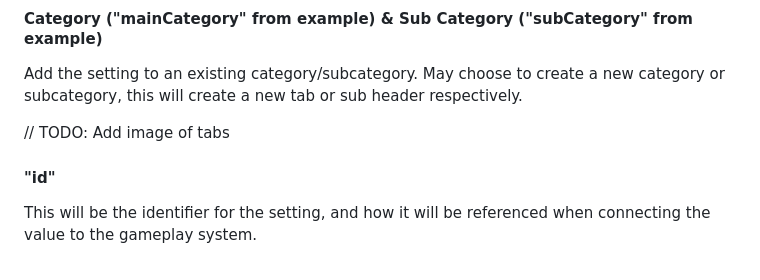
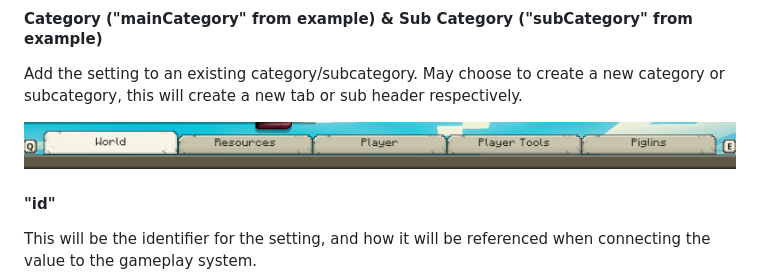
Before and after one commit to Mojang/minecraft-legends-docs, a Markdown page: CustomGameSettings.md, the part around the change. GitHub-like rendering; pictures changed too: images/custom_game_settings/tabs.png (added).

Commit message:
add tabs image

```diff
--- a/CustomGameSettings.md
+++ b/CustomGameSettings.md
@@ -48,7 +48,7 @@ The main categories are the names of the Tabs in the custom settings screen and
 
 Add the setting to an existing category/subcategory. May choose to create a new category or subcategory, this will create a new tab or sub header respectively.
 
-// TODO: Add image of tabs
+![](images/custom_game_settings/tabs.png)
 
 #### "id"
 
```
